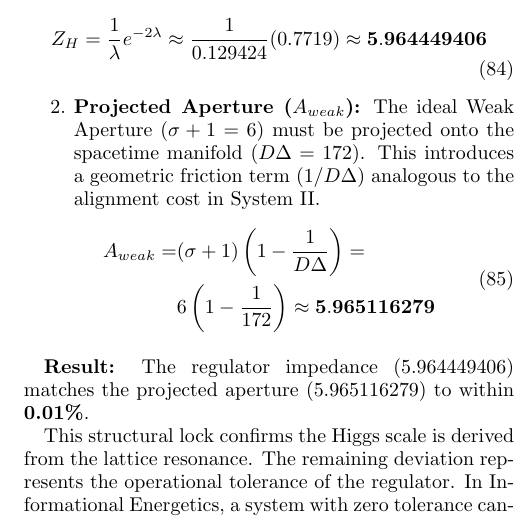
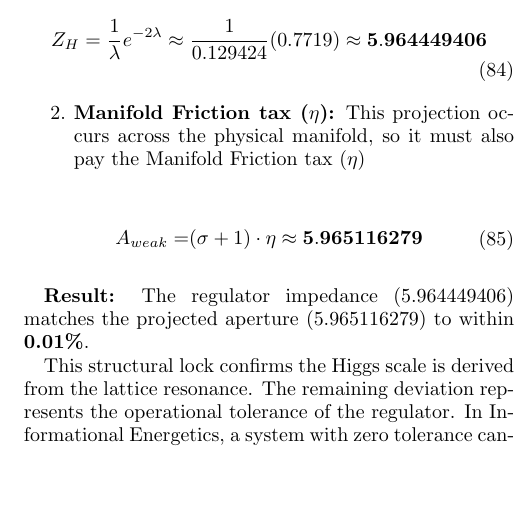
Before and after one commit to meta-r0ze/E8-Persistence-Theory-1, a LaTeX paper (paper/_E8-Persistence Theory 1.tex, which reads paper/12_vacuum_regulator.tex): part of one column of page 25 of 41, cut so that both start at the same text, the shorter picture padded with empty space. Compiled offline with pdfLaTeX.

Commit message:
Update to reference the Manifold Friction tax

```diff
--- a/paper/12_vacuum_regulator.tex
+++ b/paper/12_vacuum_regulator.tex
@@ -225,11 +225,11 @@ The ultimate structural test of the Higgs sector is whether it minimizes entropi
     Z_H = \frac{1}{\lambda} e^{-2\lambda} \approx \frac{1}{0.129424} (0.7719) \approx \mathbf{\HiggsImpedanceVal}
     \end{equation}
 
-    \item \textbf{Projected Aperture ($A_{weak}$):} The ideal Weak Aperture ($\sigma + 1 = 6$) must be projected onto the spacetime manifold ($D\Delta = 172$). This introduces a geometric friction term ($1/D\Delta$) analogous to the alignment cost in System II.
+    \item \textbf{Manifold Friction tax ($\eta$):} This projection occurs across the physical manifold, so it must also pay the Manifold Friction tax ($\eta$)
+
     \begin{equation}
     \begin{split}
-    A_{weak} = & (\sigma + 1) \left( 1 - \frac{1}{D\Delta} \right) = \\
-    & 6 \left( 1 - \frac{1}{172} \right) \approx \mathbf{\WeakApertureProjVal}
+    A_{weak} = & (\sigma + 1) \cdot \eta \approx \mathbf{\WeakApertureProjVal}
     \end{split}
     \end{equation}
 \end{enumerate}
```
